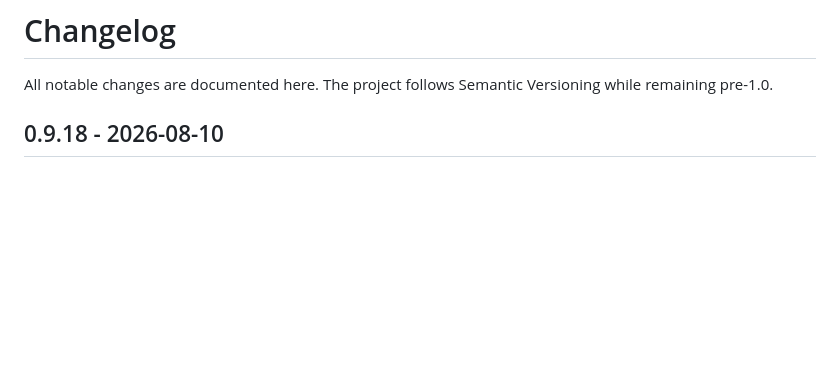
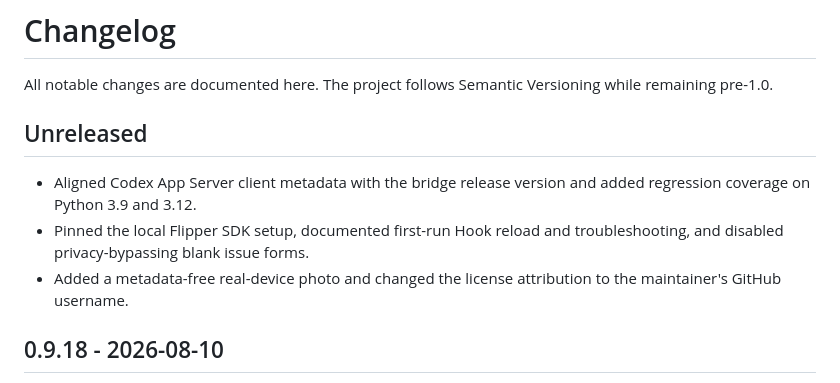
Before and after one commit to leoliupei/flipper-codex-monitor, a Markdown page: CHANGELOG.md, the part around the change. Drawn GitHub-style; blank space fills up the shorter version.

```diff
--- a/CHANGELOG.md
+++ b/CHANGELOG.md
@@ -2,6 +2,15 @@
 
 All notable changes are documented here. The project follows Semantic
 Versioning while remaining pre-1.0.
+
+## Unreleased
+
+- Aligned Codex App Server client metadata with the bridge release version and
+  added regression coverage on Python 3.9 and 3.12.
+- Pinned the local Flipper SDK setup, documented first-run Hook reload and
+  troubleshooting, and disabled privacy-bypassing blank issue forms.
+- Added a metadata-free real-device photo and changed the license attribution
+  to the maintainer's GitHub username.
 
 ## 0.9.18 - 2026-08-10
 
```
Also changed, not shown: README.md (+38 -4 lines), docs/images/flipper-codex-monitor.jpg (added), 6 other files.
